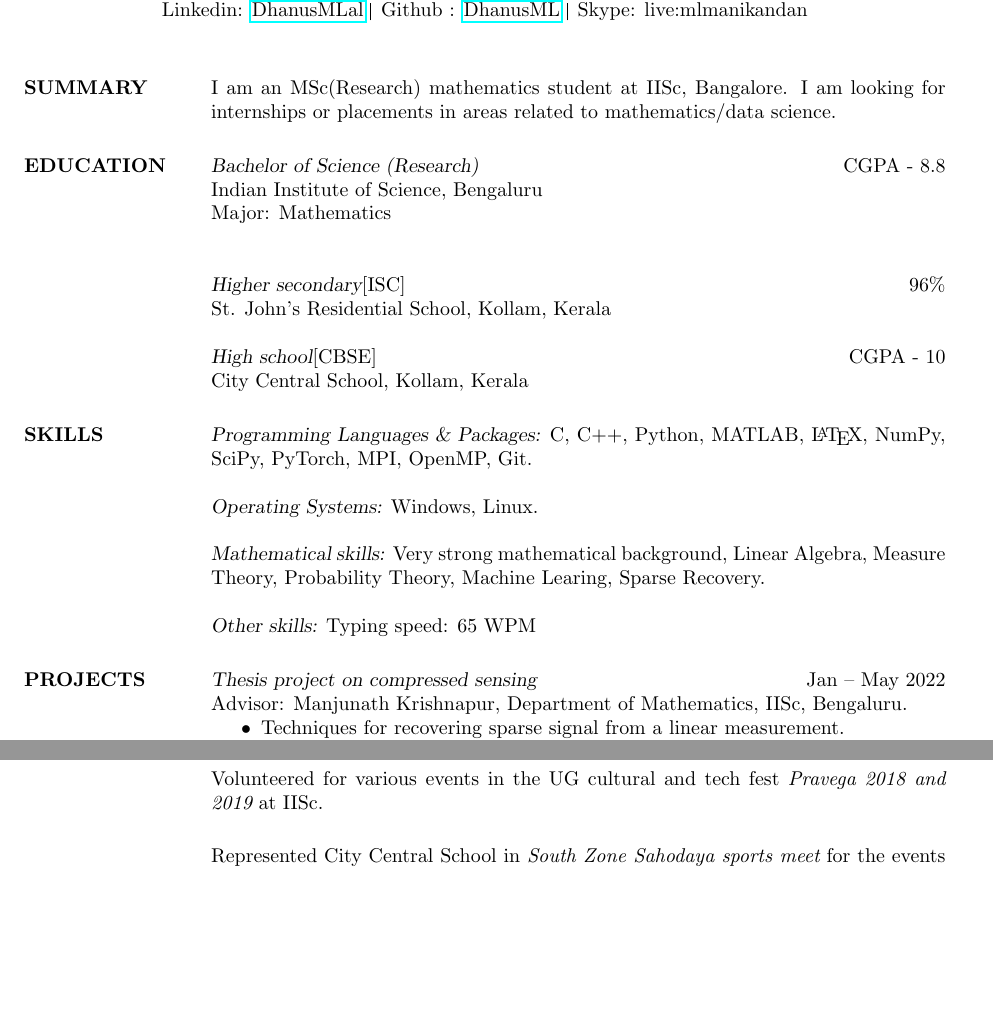
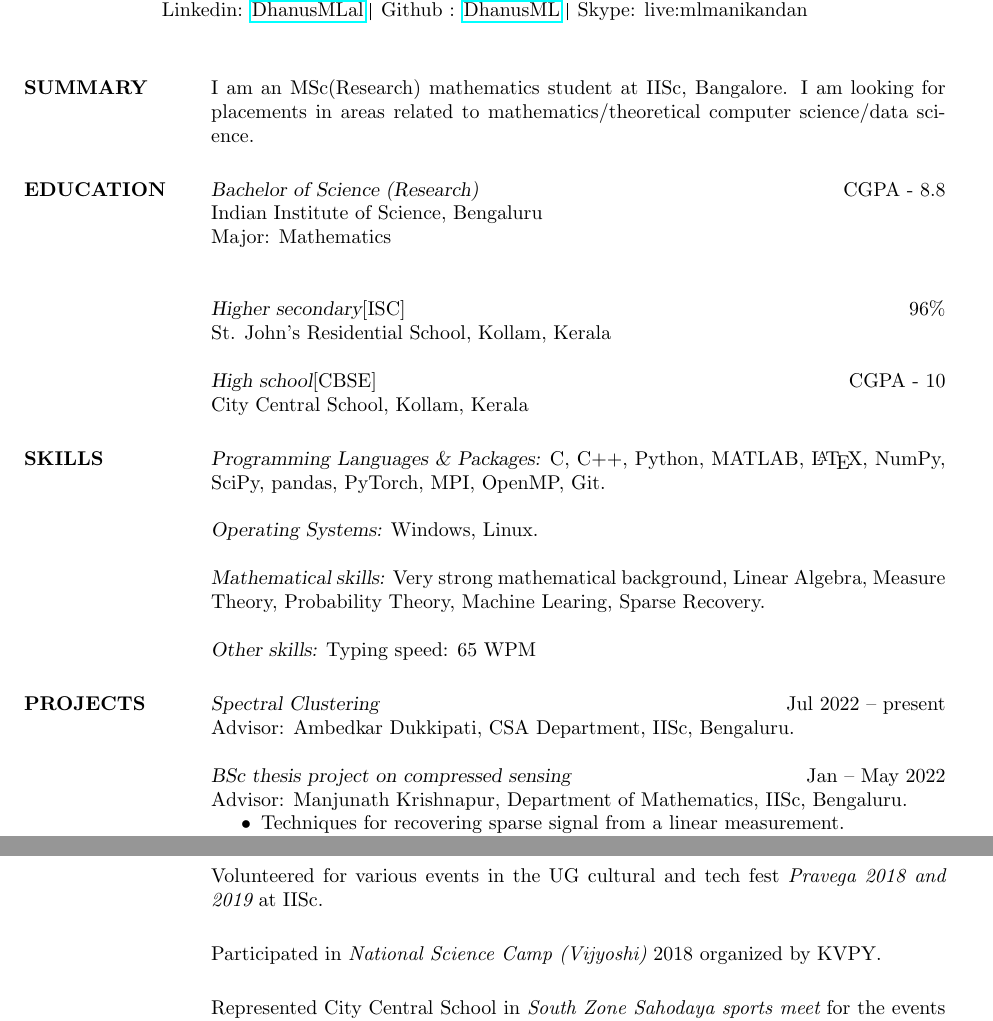
Before and after one commit to DhanusML/cv, a LaTeX CV (main.tex): two parts of pages 1 and 2 of 2, joined at a grey line, cut so that both start at the same text, the shorter picture padded with empty space. Compiled offline with pdfLaTeX.

Commit message:
updated projects and skills

```diff
--- a/main.tex
+++ b/main.tex
@@ -59,8 +59,8 @@
 \section{SUMMARY}
 
 	I am an MSc(Research) mathematics student at IISc, Bangalore.
-	I am looking for internships or placements in areas related to
-	mathematics/data science.
+	I am looking for placements in areas related to
+	mathematics/theoretical computer science/data science.
 
 %----------------------------------------------------------------------------------------
 %	EDUCATION SECTION
@@ -85,7 +85,7 @@ City Central School, Kollam, Kerala
 
 {\sl Programming Languages \& Packages:}
  C, C++, Python, MATLAB, \LaTeX,
-	NumPy, SciPy, PyTorch, MPI, OpenMP, Git.
+	NumPy, SciPy, pandas, PyTorch, MPI, OpenMP, Git.
 
 {\sl Operating Systems:} Windows, Linux.
 
@@ -100,8 +100,10 @@ City Central School, Kollam, Kerala
 %----------------------------------------------------------------------------------------
 
 \section{PROJECTS}
+	{\sl Spectral Clustering}\hfill Jul 2022 -- present\\
+	Advisor: Ambedkar Dukkipati, CSA Department, IISc, Bengaluru.
 
-{\sl Thesis project on compressed sensing} \hfill  Jan -- May 2022\\
+{\sl BSc thesis project on compressed sensing} \hfill  Jan -- May 2022\\
 Advisor: Manjunath Krishnapur, Department of Mathematics, IISc, Bengaluru.
 \begin{itemize} \itemsep -2pt
 	\item Techniques for recovering sparse signal from a linear measurement.
@@ -187,6 +189,11 @@ tech fest {\it Pravega 2018 and 2019} at IISc.
 
 \smallskip
 
+Participated in {\it National Science Camp (Vijyoshi)} 2018
+organized by KVPY.
+
+\smallskip
+
 Represented City Central School in {\it South Zone Sahodaya sports meet}
 for the events long jump, 100m sprint and 4$\times$100m relay.
 
```
Also changed, not shown: main.pdf.
